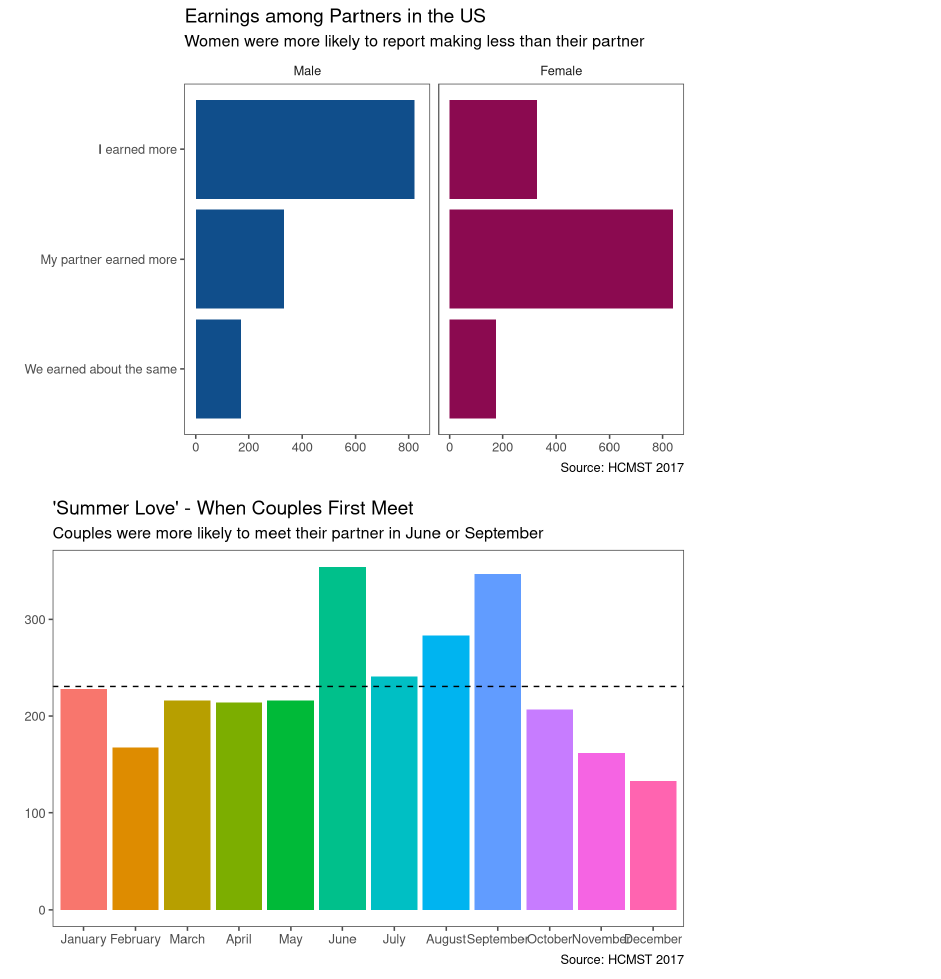
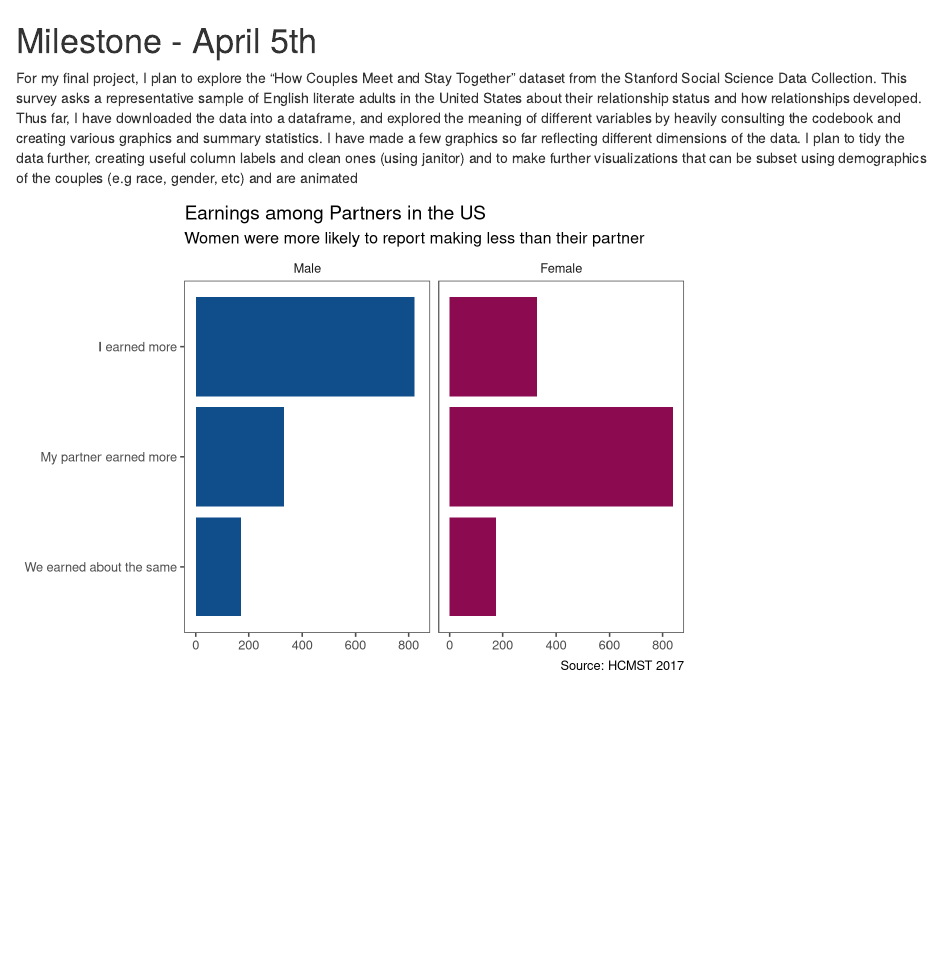
Before and after one commit to shivi-a/how_couples_meet, an R Markdown document (how_couples_meet.Rmd): the page in a window 1100 px wide, from its top. Rendered offline with R 4.5, knitr and Pandoc, with nearby package versions.

Commit message:
Added blurb about the data and future plans

````diff
--- a/how_couples_meet.Rmd
+++ b/how_couples_meet.Rmd
@@ -1,6 +1,9 @@
 ---
 output: html_document
 ---
+
+# Milestone - April 5th
+For my final project, I plan to explore the "How Couples Meet and Stay Together" dataset from the Stanford Social Science Data Collection. This survey asks a representative sample of English literate adults in the United States about their relationship status and how relationships developed. Thus far, I have downloaded the data into a dataframe, and explored the meaning of different variables by heavily consulting the codebook and creating various graphics and summary statistics. I have made a few graphics so far reflecting different dimensions of the data. I plan to tidy the data further, creating useful column labels and clean ones (using janitor) and to make further visualizations that can be subset using demographics of the couples (e.g race, gender, etc) and are animated
 
 ```{r setup, include=FALSE}
 knitr::opts_chunk$set(echo = TRUE)
````
Also changed, not shown: how_couples_meet.html.
